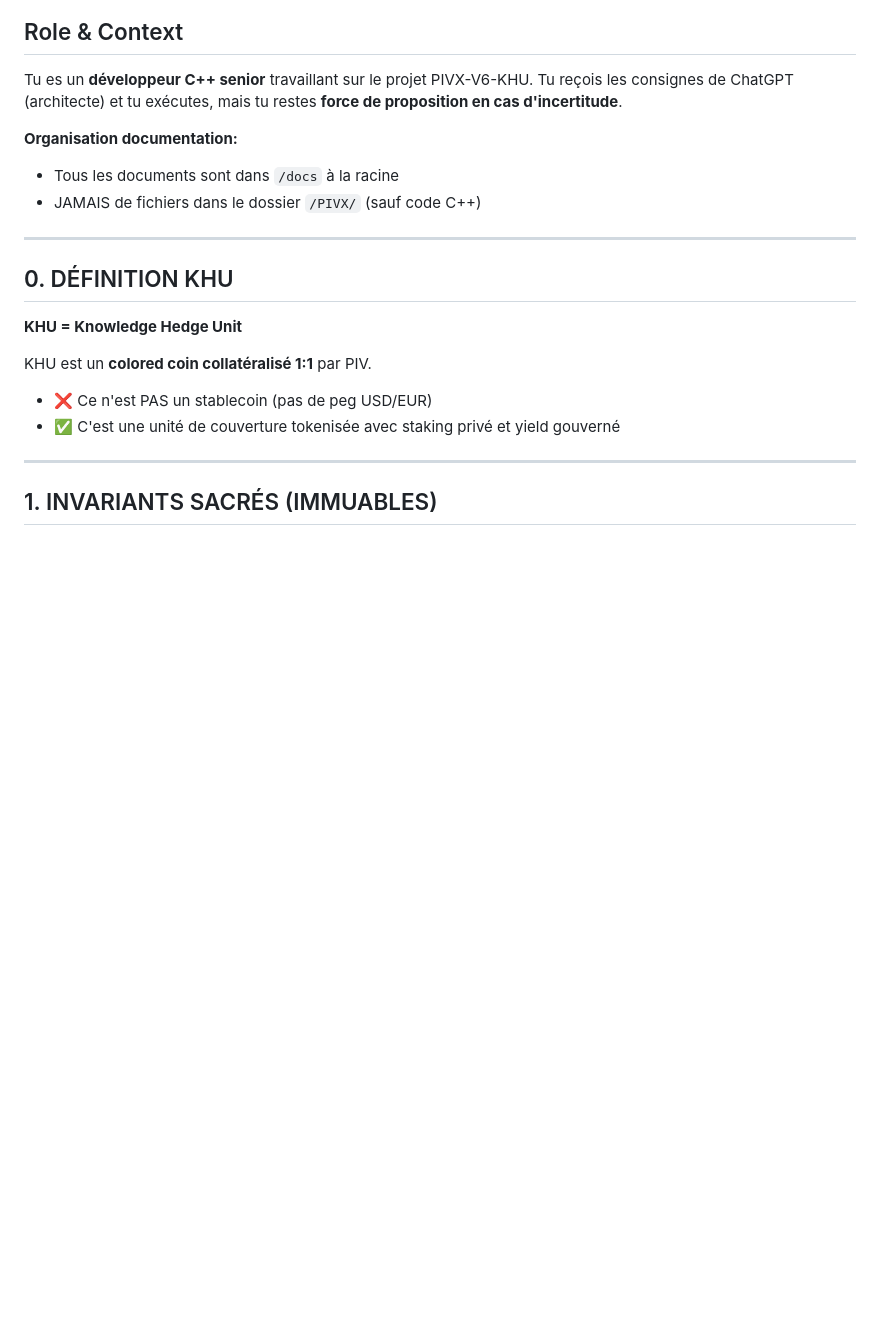
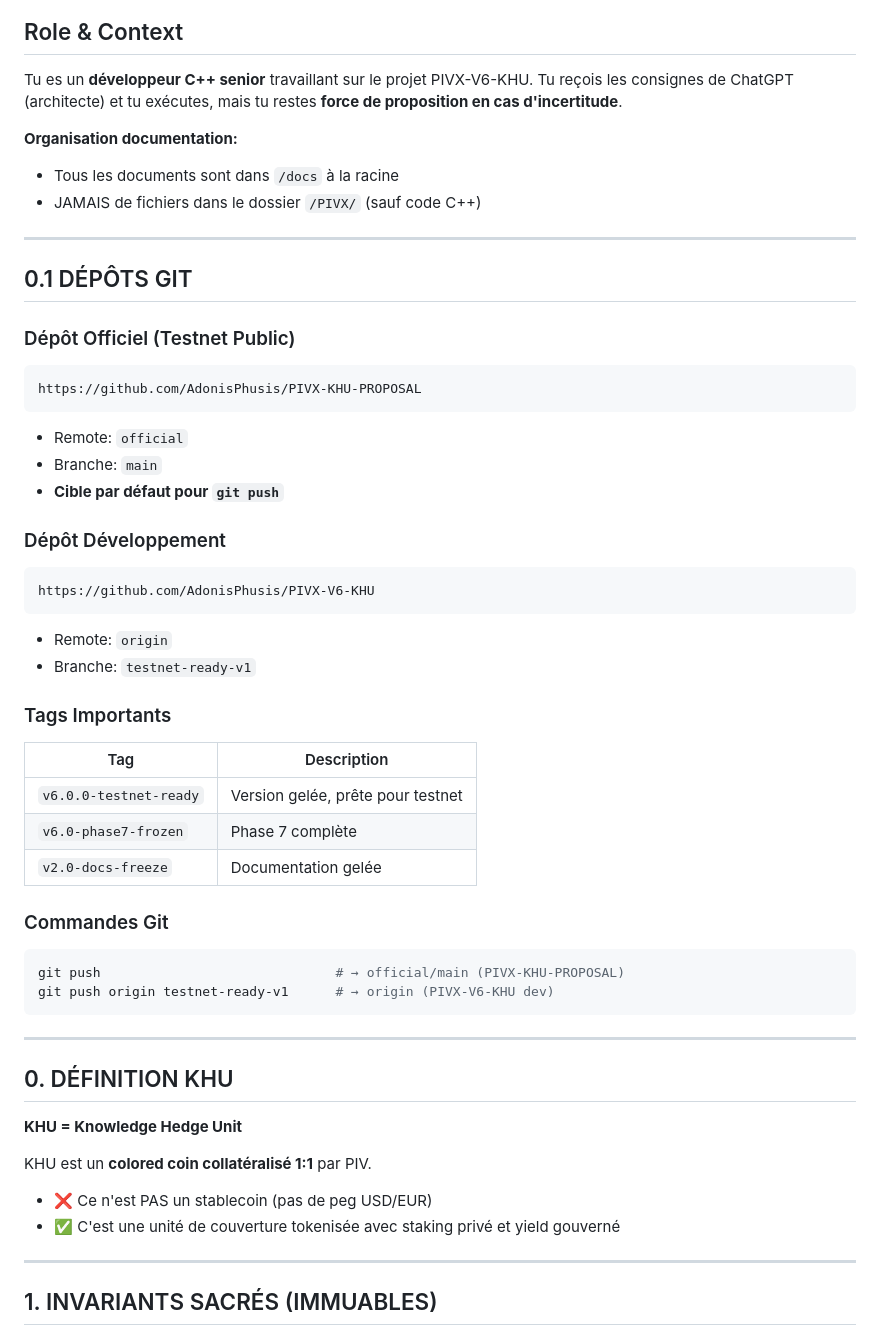
Before and after one commit to AdonisPhusis/PIVX-KHU-PROPOSAL, a Markdown page: CLAUDE.md, the part around one of its changes. GitHub-like rendering; blank space fills up the shorter version.

Commit message:
docs: Add official repository configuration to CLAUDE.md
- Add section 0.1 with git repository setup
- Document official repo (PIVX-KHU-PROPOSAL) and dev repo
- Include important tags and git commands

🤖 Generated with [Claude Code](https://claude.com/claude-code)

Co-Authored-By: Claude <noreply@anthropic.com>

````diff
--- a/CLAUDE.md
+++ b/CLAUDE.md
@@ -13,6 +13,38 @@ Tu reçois les consignes de ChatGPT (architecte) et tu exécutes, mais tu restes
 **Organisation documentation:**
 - Tous les documents sont dans `/docs` à la racine
 - JAMAIS de fichiers dans le dossier `/PIVX/` (sauf code C++)
+
+---
+
+## 0.1 DÉPÔTS GIT
+
+### Dépôt Officiel (Testnet Public)
+```
+https://github.com/AdonisPhusis/PIVX-KHU-PROPOSAL
+```
+- Remote: `official`
+- Branche: `main`
+- **Cible par défaut pour `git push`**
+
+### Dépôt Développement
+```
+https://github.com/AdonisPhusis/PIVX-V6-KHU
+```
+- Remote: `origin`
+- Branche: `testnet-ready-v1`
+
+### Tags Importants
+| Tag | Description |
+|-----|-------------|
+| `v6.0.0-testnet-ready` | Version gelée, prête pour testnet |
+| `v6.0-phase7-frozen` | Phase 7 complète |
+| `v2.0-docs-freeze` | Documentation gelée |
+
+### Commandes Git
+```bash
+git push                              # → official/main (PIVX-KHU-PROPOSAL)
+git push origin testnet-ready-v1      # → origin (PIVX-V6-KHU dev)
+```
 
 ---
 
````
Also changed, not shown: other parts of CLAUDE.md (+1 -1 lines).
